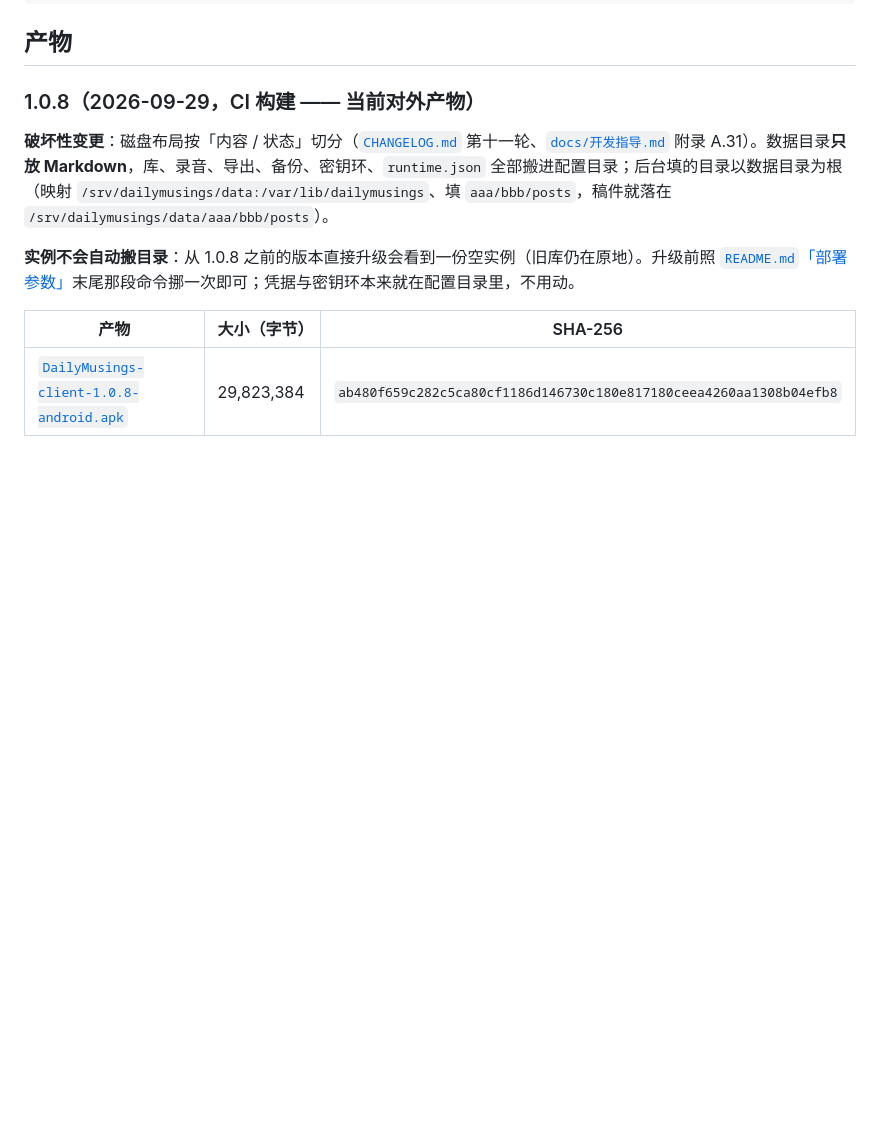
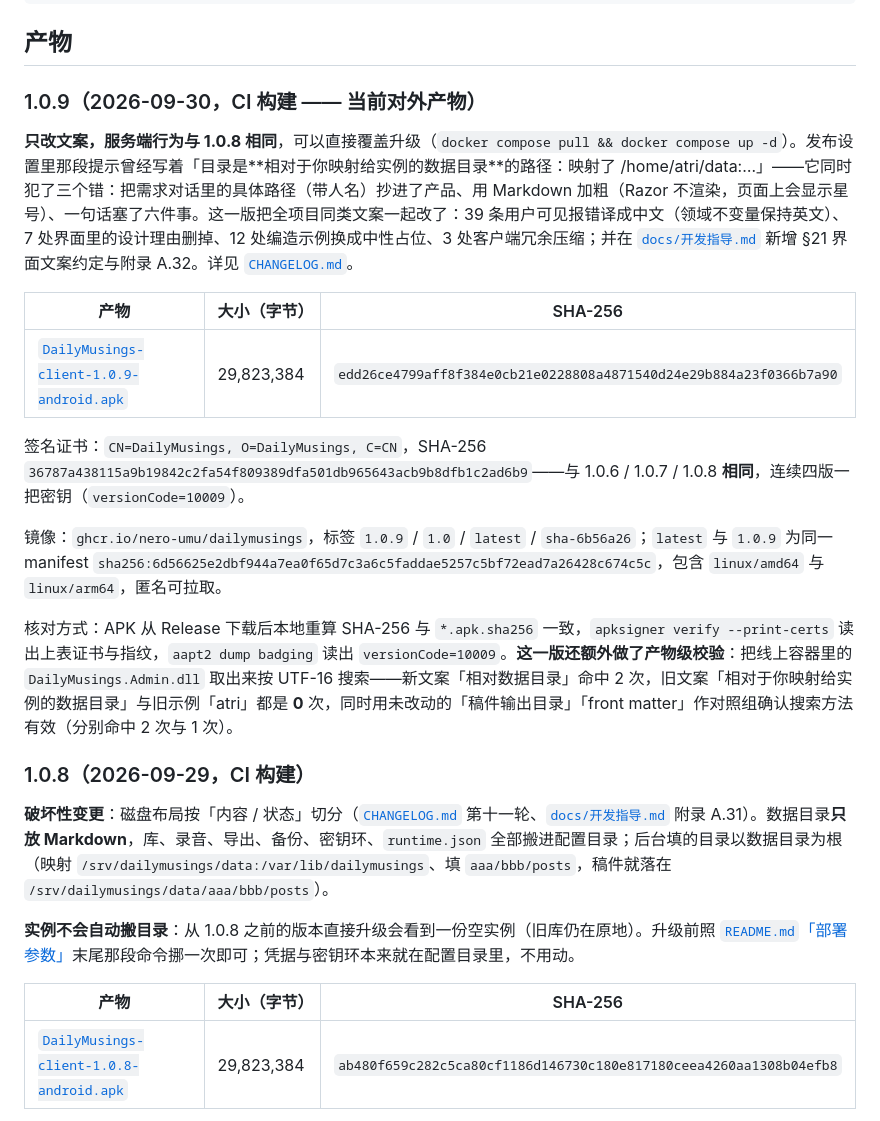
Before and after one commit to Nero-UMU/DailyMusings, a Markdown page: docs/发布校验值.md, the part around the change. Rendered like a GitHub page; blank space fills up the shorter version.

Commit message:
docs: 记下 1.0.9 的产物，并写明「产物级校验」的做法与对照组
- 发布校验值新增 1.0.9 一节：只改文案、可直接从 1.0.8 覆盖升级；APK 哈希 edd26ce4…；镜像 latest 与
  1.0.9 同一 manifest sha256:6d56625e…；versionCode=10009；签名指纹与 1.0.6~1.0.8 相同（连续四版一把密钥）。
- 记下这一轮的产物级校验：把线上容器里的 DailyMusings.Admin.dll 取出来按 UTF-16 搜索，新文案命中 2 次、
  旧文案与旧示例都是 0 次，并用未改动的字符串作对照组确认方法有效。
  这一条值得留档，因为它纠正了我上一轮的错：我先用 grep 搜 UTF-8 中文，得到 0 匹配就以为「产物没改」，
  其实 .NET 的字符串在程序集里是 UTF-16 —— 0 匹配不等于没有，得先证明方法能匹配到东西。
- 1.0.8 一节去掉「当前对外产物」标记。

```diff
--- a/docs/发布校验值.md
+++ b/docs/发布校验值.md
@@ -38,7 +38,21 @@ apksigner verify --print-certs DailyMusings-client-<版本>-android.apk
 
 ## 产物
 
-### 1.0.8（2026-09-29，CI 构建 —— 当前对外产物）
+### 1.0.9（2026-09-30，CI 构建 —— 当前对外产物）
+
+**只改文案，服务端行为与 1.0.8 相同**，可以直接覆盖升级（`docker compose pull && docker compose up -d`）。发布设置里那段提示曾经写着「目录是\*\*相对于你映射给实例的数据目录\*\*的路径：映射了 /home/atri/data:…」——它同时犯了三个错：把需求对话里的具体路径（带人名）抄进了产品、用 Markdown 加粗（Razor 不渲染，页面上会显示星号）、一句话塞了六件事。这一版把全项目同类文案一起改了：39 条用户可见报错译成中文（领域不变量保持英文）、7 处界面里的设计理由删掉、12 处编造示例换成中性占位、3 处客户端冗余压缩；并在 [`docs/开发指导.md`](开发指导.md) 新增 §21 界面文案约定与附录 A.32。详见 [`CHANGELOG.md`](../CHANGELOG.md)。
+
+| 产物 | 大小（字节） | SHA-256 |
+| --- | --- | --- |
+| [`DailyMusings-client-1.0.9-android.apk`](https://github.com/Nero-UMU/DailyMusings/releases/download/v1.0.9/DailyMusings-client-1.0.9-android.apk) | 29,823,384 | `edd26ce4799aff8f384e0cb21e0228808a4871540d24e29b884a23f0366b7a90` |
+
+签名证书：`CN=DailyMusings, O=DailyMusings, C=CN`，SHA-256 `36787a438115a9b19842c2fa54f809389dfa501db965643acb9b8dfb1c2ad6b9`——与 1.0.6 / 1.0.7 / 1.0.8 **相同**，连续四版一把密钥（`versionCode=10009`）。
+
+镜像：`ghcr.io/nero-umu/dailymusings`，标签 `1.0.9` / `1.0` / `latest` / `sha-6b56a26`；`latest` 与 `1.0.9` 为同一 manifest `sha256:6d56625e2dbf944a7ea0f65d7c3a6c5faddae5257c5bf72ead7a26428c674c5c`，包含 `linux/amd64` 与 `linux/arm64`，匿名可拉取。
+
+核对方式：APK 从 Release 下载后本地重算 SHA-256 与 `*.apk.sha256` 一致，`apksigner verify --print-certs` 读出上表证书与指纹，`aapt2 dump badging` 读出 `versionCode=10009`。**这一版还额外做了产物级校验**：把线上容器里的 `DailyMusings.Admin.dll` 取出来按 UTF-16 搜索——新文案「相对数据目录」命中 2 次，旧文案「相对于你映射给实例的数据目录」与旧示例「atri」都是 **0** 次，同时用未改动的「稿件输出目录」「front matter」作对照组确认搜索方法有效（分别命中 2 次与 1 次）。
+
+### 1.0.8（2026-09-29，CI 构建）
 
 **破坏性变更**：磁盘布局按「内容 / 状态」切分（[`CHANGELOG.md`](../CHANGELOG.md) 第十一轮、[`docs/开发指导.md`](开发指导.md) 附录 A.31）。数据目录**只放 Markdown**，库、录音、导出、备份、密钥环、`runtime.json` 全部搬进配置目录；后台填的目录以数据目录为根（映射 `/srv/dailymusings/data:/var/lib/dailymusings`、填 `aaa/bbb/posts`，稿件就落在 `/srv/dailymusings/data/aaa/bbb/posts`）。
 
```
